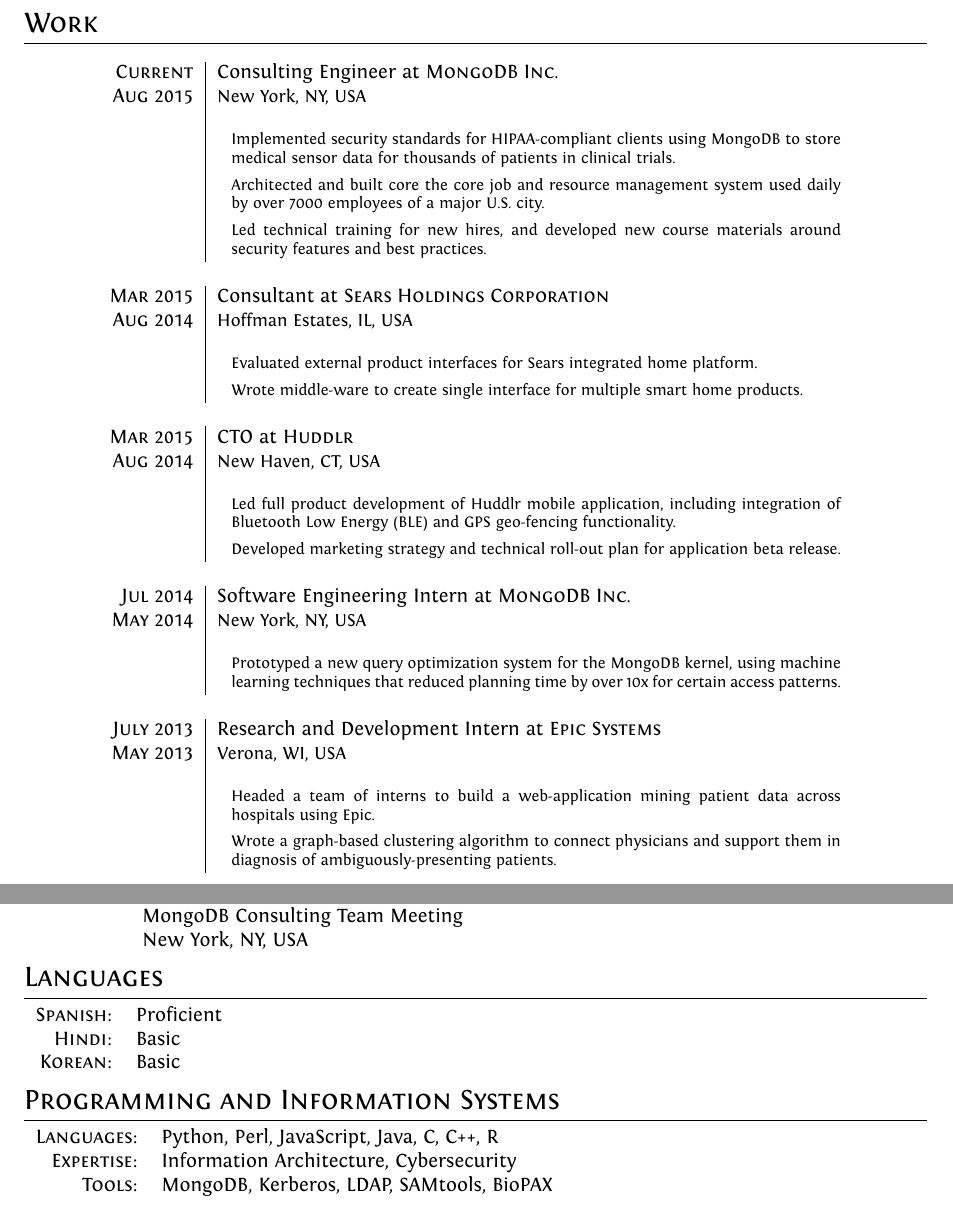
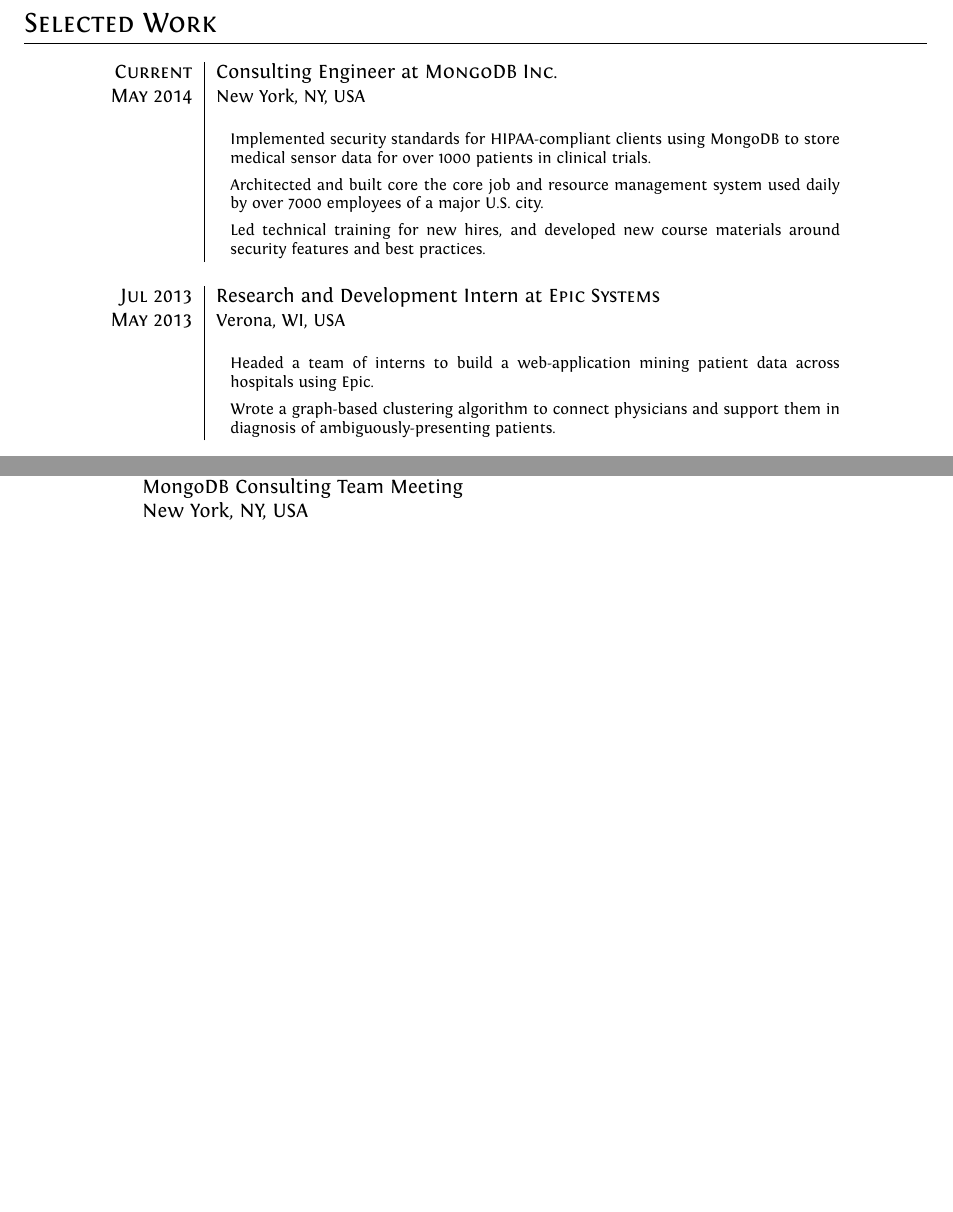
Before and after one commit to rahuldhodapkar/curriculum-vitae, a LaTeX CV (cv/cv.tex): two parts of pages 1 and 3 of 3 before the commit and two parts of pages 1 and 2 of 2 after it, joined at a grey line, cut so that both start at the same text, the shorter picture padded with empty space. Compiled offline with XeLaTeX.

Commit message:
prune CV for submission as HPE interview materials

```diff
--- a/cv/cv.tex
+++ b/cv/cv.tex
@@ -97,16 +97,16 @@
 \end{tabular}
 
 %Section: Work Experience at the top
-\section{Work}
+\section{Selected Work}
 \begin{longtable}{r|p{11cm}}
  \nopagebreak \textsc{Current} & Consulting Engineer at \textsc{MongoDB Inc.}\\
- \nopagebreak \textsc{Aug 2015} & \small{New York, NY, USA} \\
+ \nopagebreak \textsc{May 2014} & \small{New York, NY, USA} \\
  \nopagebreak & \footnotesize{
 	\begin{itemize}
 		\item[]{
 			Implemented security standards for HIPAA-compliant clients
-			using MongoDB to store medical sensor data for thousands
-			of patients in clinical trials.
+			using MongoDB to store medical sensor data for over 1000
+			patients in clinical trials.
 		}
 		\item[]{
 			Architected and built core the core job and resource management system
@@ -120,47 +120,7 @@
 	\end{itemize}
    }\\
  \multicolumn{2}{c}{} \\
- \nopagebreak \textsc{Mar 2015} & Consultant at \textsc{Sears Holdings Corporation}\\
- \nopagebreak \textsc{Aug 2014} & \small{Hoffman Estates, IL, USA}\\
- \nopagebreak & \footnotesize{
-	\begin{itemize}
-		\item[]{
-			Evaluated external product interfaces for Sears integrated home platform.
-		}
-		\item[]{
-			Wrote middle-ware to create single interface for multiple smart home products.
-		}
-	\end{itemize}
-   }\\
- \multicolumn{2}{c}{} \\
- \nopagebreak \textsc{Mar 2015} & CTO at \textsc{Huddlr}\\
- \nopagebreak \textsc{Aug 2014} & \small{New Haven, CT, USA}\\
- \nopagebreak & \footnotesize{
-	\begin{itemize}
-		\item[]{
-			Led full product development of Huddlr mobile application, including
-			integration of Bluetooth Low Energy (BLE) and GPS geo-fencing functionality.
-		}
-		\item[]{
-			Developed marketing strategy and technical roll-out plan for application
-			beta release.
-		}
-	\end{itemize}
-   }\\
- \multicolumn{2}{c}{} \\
- \nopagebreak \textsc{Jul 2014} & Software Engineering Intern at \textsc{MongoDB Inc.}\\
- \nopagebreak \textsc{May 2014} & \small{New York, NY, USA} \\
- \nopagebreak	& \footnotesize{
-	\begin{itemize}
-		\item[]{
-			Prototyped a new query optimization system for the MongoDB kernel,
-			using machine learning techniques that reduced planning time by over 10x
-			for certain access patterns.
-		}
-	\end{itemize}
-   }\\
- \multicolumn{2}{c}{} \\
- \nopagebreak \textsc{July 2013} & Research and Development Intern at \textsc{Epic Systems}\\
+ \nopagebreak \textsc{Jul 2013} & Research and Development Intern at \textsc{Epic Systems}\\
  \nopagebreak \textsc{May 2013} & \small{Verona, WI, USA} \\
  \nopagebreak	& \footnotesize{
 	\begin{itemize}
@@ -175,7 +135,7 @@
 	\end{itemize}
    }\\
  \multicolumn{2}{c}{} \\
- \nopagebreak \textsc{July 2012} & Software Development Intern at \textsc{VantageLocal}, \small\emph{(now \textsc{Frequence})}\\
+ \nopagebreak \textsc{Jul 2012} & Software Development Intern at \textsc{VantageLocal}, \small\emph{(now \textsc{Frequence})}\\
  \nopagebreak \textsc{May 2012} & \small{Palo Alto, CA, USA}\\
  \nopagebreak & \footnotesize{
 	\begin{itemize}
@@ -286,9 +201,3 @@
  							    &  New York, NY, USA \\
 \end{tabular}
 
-%Section: Languages
-\section{Languages}
-\begin{tabular}{rl}
-\textsc{Spanish:}&Proficient\\
-\textsc{Hindi:}&Basic\\
-\textsc{Korean:}&Basic\\
@@ -295,7 +213,2 @@
 \end{tabular}
 
-\section{Programming and Information Systems}
-\begin{tabular}{rl}
-\textsc{Languages:}&Python, Perl, JavaScript, Java, C, C++, R\\
-\textsc{Expertise:}&Information Architecture, Cybersecurity\\
-\textsc{Tools:}&MongoDB, Kerberos, LDAP, SAMtools, BioPAX
```
Also changed, not shown: cv/cv.pdf, cv/cv.tex (73 more changed lines).
